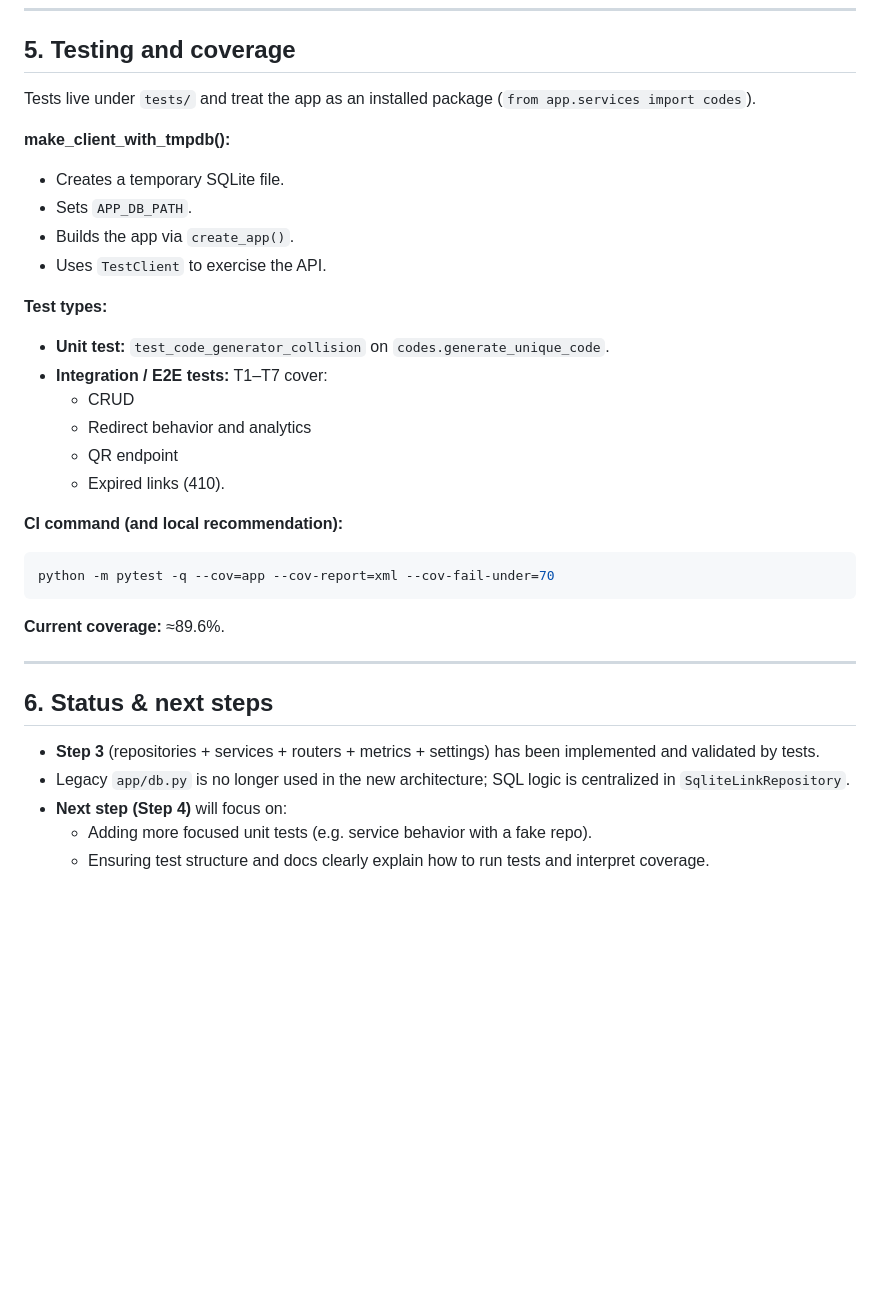
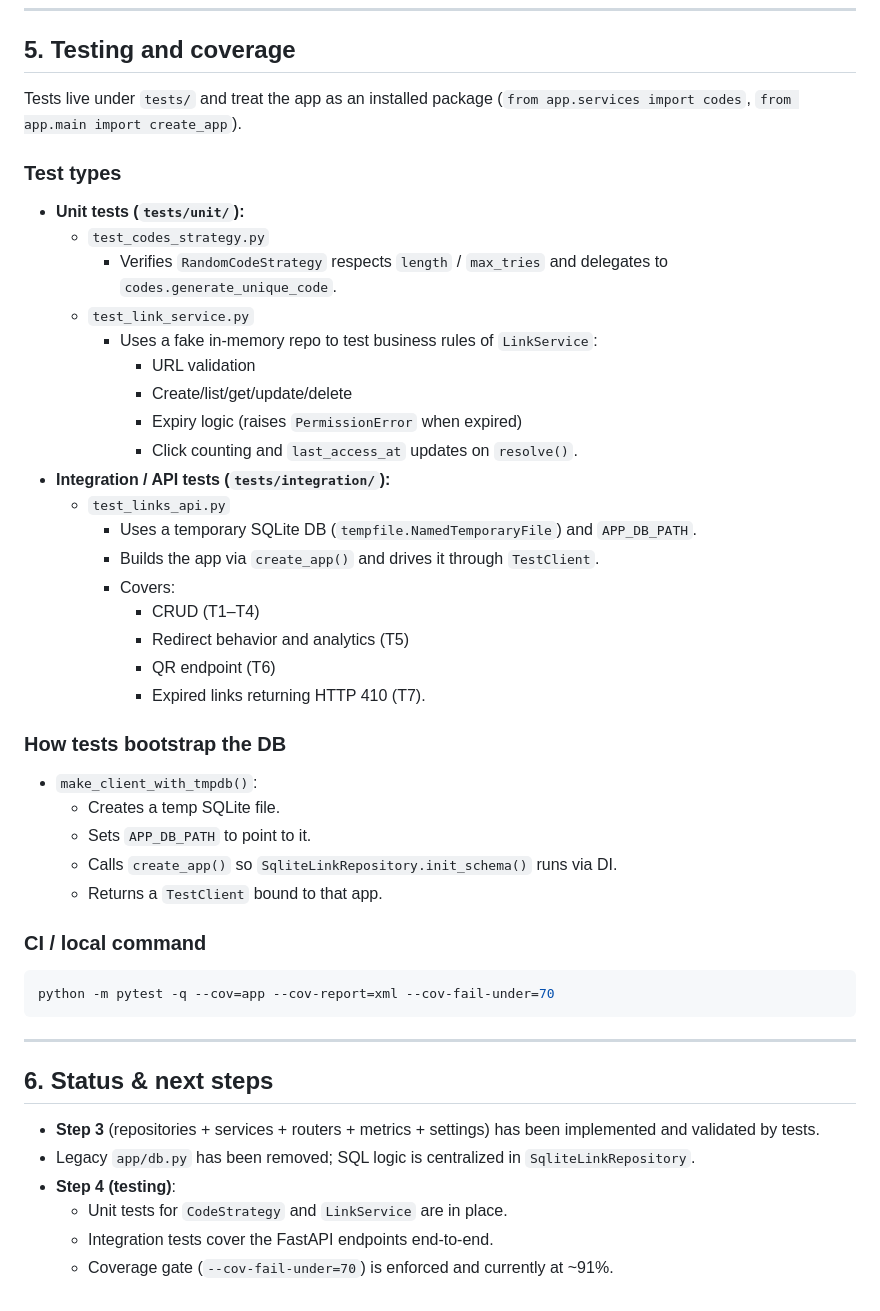
Before and after one commit to beamartin27/tinylink, a Markdown page: docs/REFACTOR_PLAN.md, the part around the change. Drawn GitHub-style; blank space fills up the shorter version.

````diff
--- a/docs/REFACTOR_PLAN.md
+++ b/docs/REFACTOR_PLAN.md
@@ -156,35 +156,49 @@ class LinkRepository(Protocol):
 
 ## 5. Testing and coverage
 
-Tests live under `tests/` and treat the app as an installed package (`from app.services import codes`).
+Tests live under `tests/` and treat the app as an installed package (`from app.services import codes`, `from app.main import create_app`).
 
-**make_client_with_tmpdb():**
-- Creates a temporary SQLite file.
-- Sets `APP_DB_PATH`.
-- Builds the app via `create_app()`.
-- Uses `TestClient` to exercise the API.
+### Test types
 
-**Test types:**
-- **Unit test:** `test_code_generator_collision` on `codes.generate_unique_code`.
-- **Integration / E2E tests:** T1–T7 cover:
-  - CRUD
-  - Redirect behavior and analytics
-  - QR endpoint
-  - Expired links (410).
+- **Unit tests (`tests/unit/`):**
+  - `test_codes_strategy.py`
+    - Verifies `RandomCodeStrategy` respects `length` / `max_tries` and delegates to `codes.generate_unique_code`.
+  - `test_link_service.py`
+    - Uses a fake in-memory repo to test business rules of `LinkService`:
+      - URL validation
+      - Create/list/get/update/delete
+      - Expiry logic (raises `PermissionError` when expired)
+      - Click counting and `last_access_at` updates on `resolve()`.
+- **Integration / API tests (`tests/integration/`):**
+  - `test_links_api.py`
+    - Uses a temporary SQLite DB (`tempfile.NamedTemporaryFile`) and `APP_DB_PATH`.
+    - Builds the app via `create_app()` and drives it through `TestClient`.
+    - Covers:
+      - CRUD (T1–T4)
+      - Redirect behavior and analytics (T5)
+      - QR endpoint (T6)
+      - Expired links returning HTTP 410 (T7).
 
-**CI command (and local recommendation):**
+### How tests bootstrap the DB
+
+- `make_client_with_tmpdb()`:
+  - Creates a temp SQLite file.
+  - Sets `APP_DB_PATH` to point to it.
+  - Calls `create_app()` so `SqliteLinkRepository.init_schema()` runs via DI.
+  - Returns a `TestClient` bound to that app.
+
+### CI / local command
+
 ```bash
 python -m pytest -q --cov=app --cov-report=xml --cov-fail-under=70
 ```
-
-**Current coverage:** ≈89.6%.
-
 ---
 
 ## 6. Status & next steps
 
 - **Step 3** (repositories + services + routers + metrics + settings) has been implemented and validated by tests.
-- Legacy `app/db.py` is no longer used in the new architecture; SQL logic is centralized in `SqliteLinkRepository`.
-- **Next step (Step 4)** will focus on:
-  - Adding more focused unit tests (e.g. service behavior with a fake repo).
-  - Ensuring test structure and docs clearly explain how to run tests and interpret coverage.
+- Legacy `app/db.py` has been removed; SQL logic is centralized in `SqliteLinkRepository`.
+- **Step 4 (testing)**:
+  - Unit tests for `CodeStrategy` and `LinkService` are in place.
+  - Integration tests cover the FastAPI endpoints end-to-end.
+  - Coverage gate (`--cov-fail-under=70`) is enforced and currently at ~91%.
````
Also changed, not shown: README.md (+9 -1 lines).
